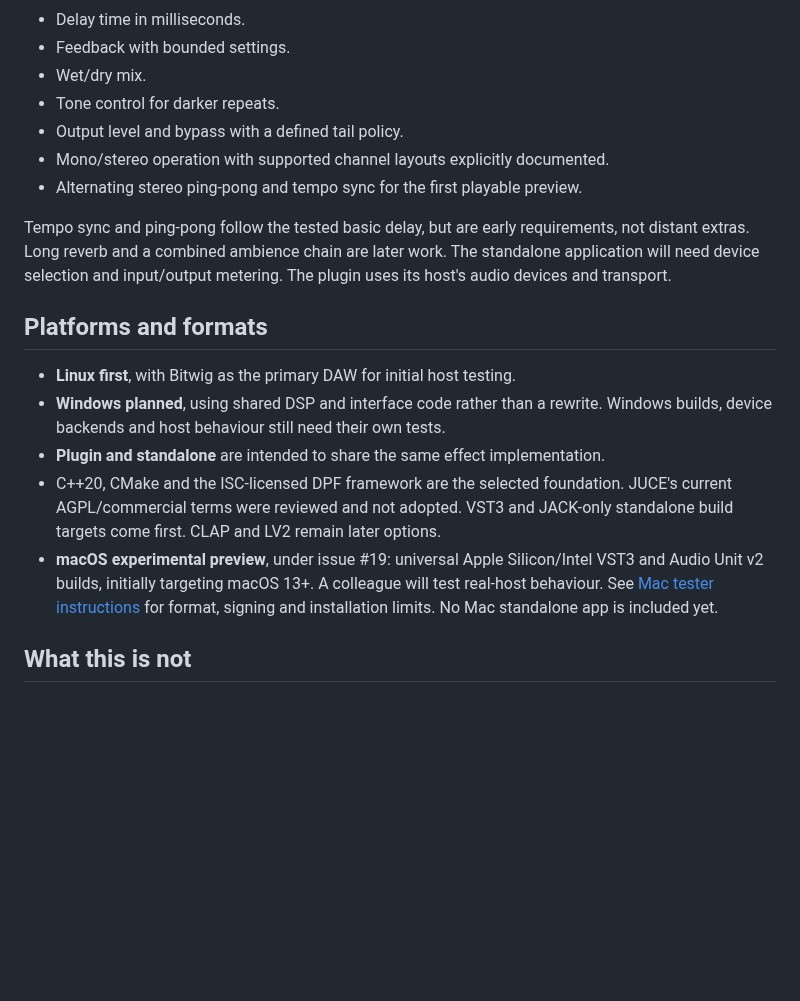
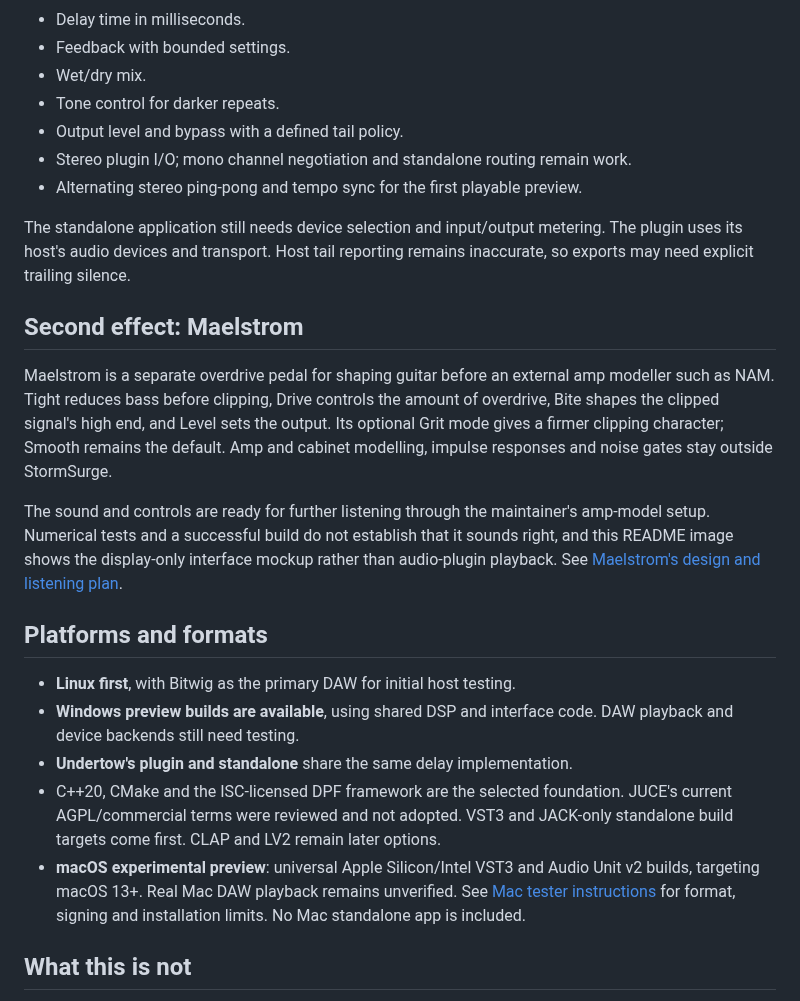
Before and after one commit to marrabld/stormsurge-fx, a Markdown page: README.md, the part around one of its changes. GitHub-like rendering; blank space fills up the shorter version.

```diff
--- a/README.md
+++ b/README.md
@@ -34,27 +34,39 @@ reproduce his exact rig or recording. The initial scope is deliberately small:
 - Wet/dry mix.
 - Tone control for darker repeats.
 - Output level and bypass with a defined tail policy.
-- Mono/stereo operation with supported channel layouts explicitly documented.
+- Stereo plugin I/O; mono channel negotiation and standalone routing remain work.
 - Alternating stereo ping-pong and tempo sync for the first playable preview.
 
-Tempo sync and ping-pong follow the tested basic delay, but are early requirements,
-not distant extras. Long reverb and a combined ambience chain are later work.
-The standalone application will need device selection and input/output metering.
-The plugin uses its host's audio devices and transport.
+The standalone application still needs device selection and input/output metering.
+The plugin uses its host's audio devices and transport. Host tail reporting remains
+inaccurate, so exports may need explicit trailing silence.
+
+## Second effect: Maelstrom
+
+Maelstrom is a separate overdrive pedal for shaping guitar before an external amp
+modeller such as NAM. Tight reduces bass before clipping, Drive controls the amount
+of overdrive, Bite shapes the clipped signal's high end, and Level sets the output.
+Its optional Grit mode gives a firmer clipping character; Smooth remains the default.
+Amp and cabinet modelling, impulse responses and noise gates stay outside StormSurge.
+
+The sound and controls are ready for further listening through the maintainer's
+amp-model setup. Numerical tests and a successful build do not establish that it
+sounds right, and this README image shows the display-only interface mockup rather
+than audio-plugin playback. See [Maelstrom's design and listening plan](docs/maelstrom.md).
 
 ## Platforms and formats
 
 - **Linux first**, with Bitwig as the primary DAW for initial host testing.
-- **Windows planned**, using shared DSP and interface code rather than a rewrite.
-  Windows builds, device backends and host behaviour still need their own tests.
-- **Plugin and standalone** are intended to share the same effect implementation.
+- **Windows preview builds are available**, using shared DSP and interface code.
+  DAW playback and device backends still need testing.
+- **Undertow's plugin and standalone** share the same delay implementation.
 - C++20, CMake and the ISC-licensed DPF framework are the selected foundation.
   JUCE's current AGPL/commercial terms were reviewed and not adopted. VST3 and
   JACK-only standalone build targets come first. CLAP and LV2 remain later options.
-- **macOS experimental preview**, under issue #19: universal Apple Silicon/Intel
-  VST3 and Audio Unit v2 builds, initially targeting macOS 13+. A colleague will
-  test real-host behaviour. See [Mac tester instructions](docs/macos.md) for format,
-  signing and installation limits. No Mac standalone app is included yet.
+- **macOS experimental preview**: universal Apple Silicon/Intel VST3 and Audio Unit
+  v2 builds, targeting macOS 13+. Real Mac DAW playback remains unverified. See
+  [Mac tester instructions](docs/macos.md) for format, signing and installation
+  limits. No Mac standalone app is included.
 
 ## What this is not
 
```
Also changed, not shown: other parts of README.md (+22 -20 lines), docs/images/maelstrom-mockup.png.
